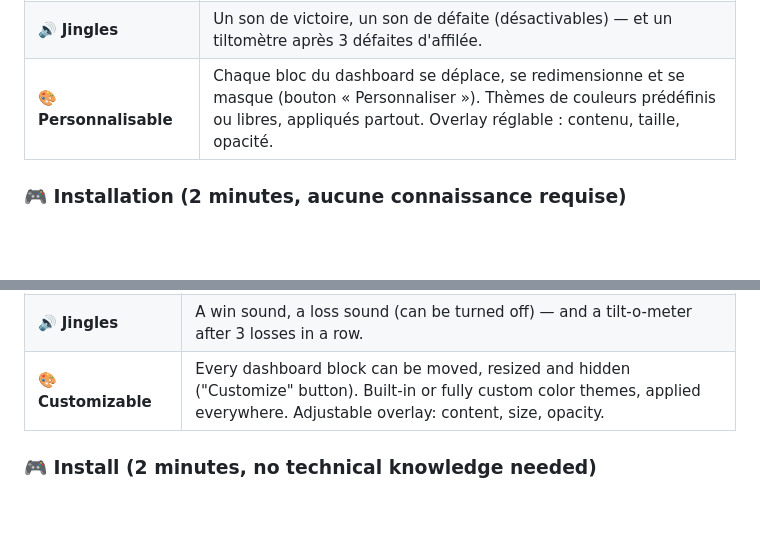
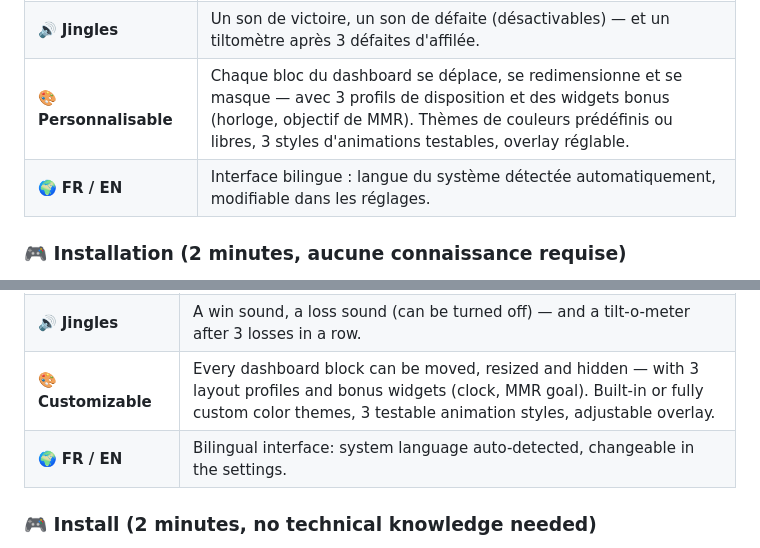
Before and after one commit to mateo-brl/rl-session-tracker, a Markdown page: README.md, 2 parts joined by grey strips. GitHub-like rendering; blank space fills up the shorter version.

```diff
--- a/README.md
+++ b/README.md
@@ -41,7 +53,8 @@ tu lances le jeu.
 | 🎯 **Mini-overlay** | Petit bandeau toujours au premier plan (W–L, série, score live) pour jouer sur un seul écran. |
 | 🔄 **Mises à jour auto** | Une nouvelle version sort → un bouton « Mettre à jour » apparaît → un clic et c'est fait. |
 | 🔊 **Jingles** | Un son de victoire, un son de défaite (désactivables) — et un tiltomètre après 3 défaites d'affilée. |
-| 🎨 **Personnalisable** | Chaque bloc du dashboard se déplace, se redimensionne et se masque (bouton « Personnaliser »). Thèmes de couleurs prédéfinis ou libres, appliqués partout. Overlay réglable : contenu, taille, opacité. |
+| 🎨 **Personnalisable** | Chaque bloc du dashboard se déplace, se redimensionne et se masque — avec 3 profils de disposition et des widgets bonus (horloge, objectif de MMR). Thèmes de couleurs prédéfinis ou libres, 3 styles d'animations testables, overlay réglable. |
+| 🌍 **FR / EN** | Interface bilingue : langue du système détectée automatiquement, modifiable dans les réglages. |
 
 ### 🎮 Installation (2 minutes, aucune connaissance requise)
 
@@ -211,7 +236,8 @@ screen that opens by itself when you launch the game.
 | 🎯 **Mini-overlay** | Small always-on-top strip (W–L, streak, live score) for single-screen setups. |
 | 🔄 **Auto updates** | A new version ships → an "Update" button appears → one click and you're done. |
 | 🔊 **Jingles** | A win sound, a loss sound (can be turned off) — and a tilt-o-meter after 3 losses in a row. |
-| 🎨 **Customizable** | Every dashboard block can be moved, resized and hidden ("Customize" button). Built-in or fully custom color themes, applied everywhere. Adjustable overlay: content, size, opacity. |
+| 🎨 **Customizable** | Every dashboard block can be moved, resized and hidden — with 3 layout profiles and bonus widgets (clock, MMR goal). Built-in or fully custom color themes, 3 testable animation styles, adjustable overlay. |
+| 🌍 **FR / EN** | Bilingual interface: system language auto-detected, changeable in the settings. |
 
 ### 🎮 Install (2 minutes, no technical knowledge needed)
 
```
Also changed, not shown: other parts of README.md (+24 -0 lines), docs/control.png (added), docs/dashboard.png (added), docs/overlay.png (added), docs/victory.png (added), 12 other files.
